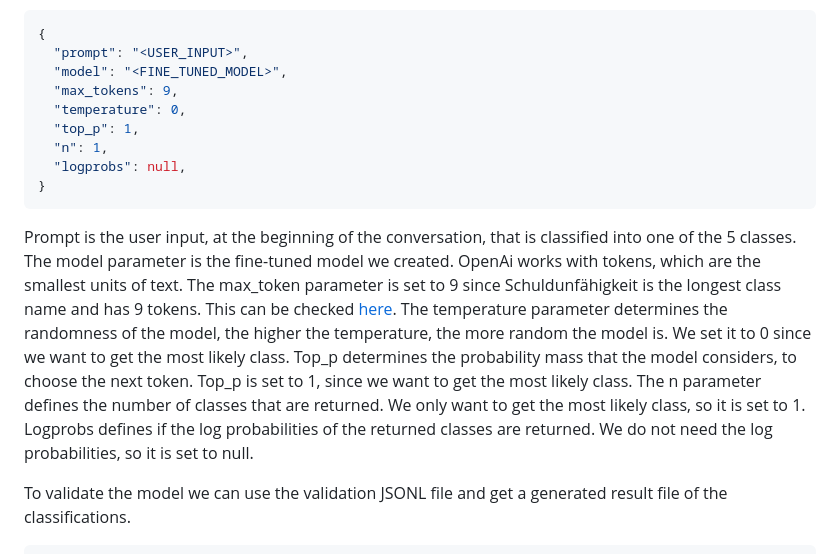
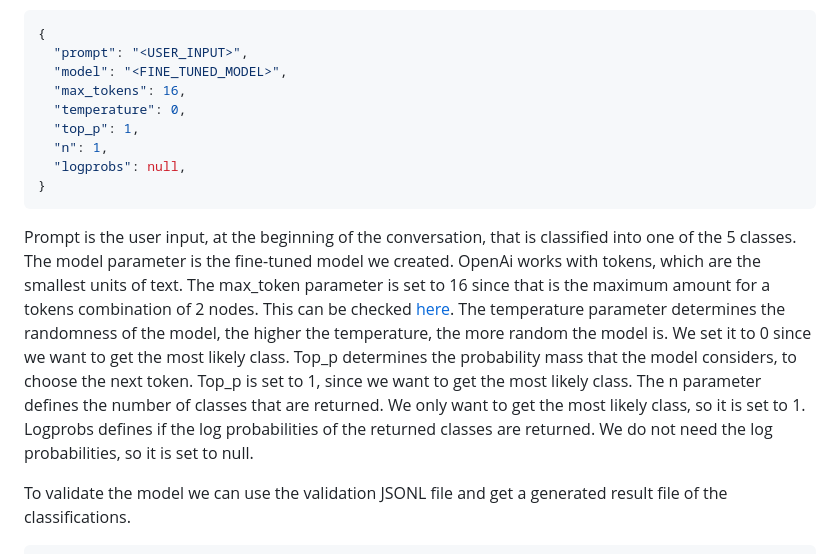
Before and after one commit to leopries/tech_challenge_app, a Markdown page: README.md, the part around the change. GitHub-like rendering.

````diff
--- a/README.md
+++ b/README.md
@@ -94,7 +94,7 @@ We used the davinci model since it is the most capable for NLP tasks. The model
 {
   "prompt": "<USER_INPUT>",
   "model": "<FINE_TUNED_MODEL>",
-  "max_tokens": 9,
+  "max_tokens": 16,
   "temperature": 0,
   "top_p": 1,
   "n": 1,
@@ -102,7 +102,7 @@ We used the davinci model since it is the most capable for NLP tasks. The model
 }
 ```
 Prompt is the user input, at the beginning of the conversation, that is classified into one of the 5 classes. The model parameter is the fine-tuned model we created.
-OpenAi works with tokens, which are the smallest units of text. The max_token parameter is set to 9 since Schuldunfähigkeit is the longest class name and has 9 tokens. This can be checked [here](https://beta.openai.com/tokenizer). The temperature parameter determines the randomness of the model, the higher the temperature, the more random the model is. We set it to 0 since we want to get the most likely class. Top_p determines the probability mass that the model considers, to choose the next token. Top_p is set to 1, since we want to get the most likely class. The n parameter defines the number of classes that are returned. We only want to get the most likely class, so it is set to 1. Logprobs defines if the log probabilities of the returned classes are returned. We do not need the log probabilities, so it is set to null.
+OpenAi works with tokens, which are the smallest units of text. The max_token parameter is set to 16 since that is the maximum amount for a tokens combination of 2 nodes. This can be checked [here](https://beta.openai.com/tokenizer). The temperature parameter determines the randomness of the model, the higher the temperature, the more random the model is. We set it to 0 since we want to get the most likely class. Top_p determines the probability mass that the model considers, to choose the next token. Top_p is set to 1, since we want to get the most likely class. The n parameter defines the number of classes that are returned. We only want to get the most likely class, so it is set to 1. Logprobs defines if the log probabilities of the returned classes are returned. We do not need the log probabilities, so it is set to null.
 
 To validate the model we can use the validation JSONL file and get a generated result file of the classifications.
 ```bash
````
